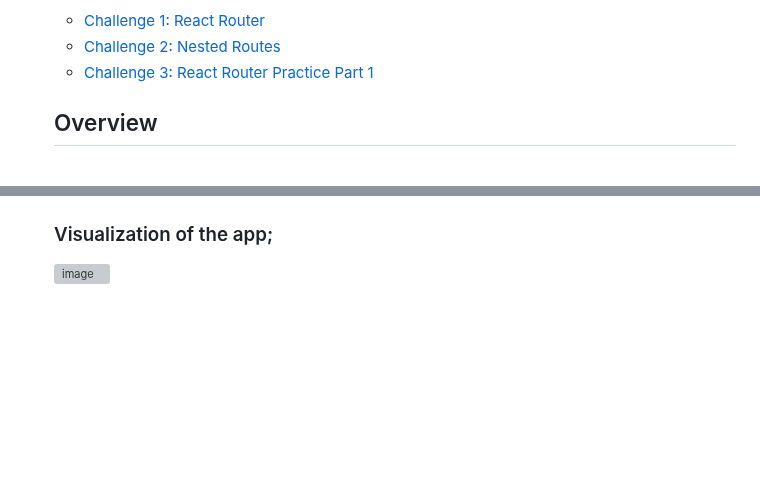
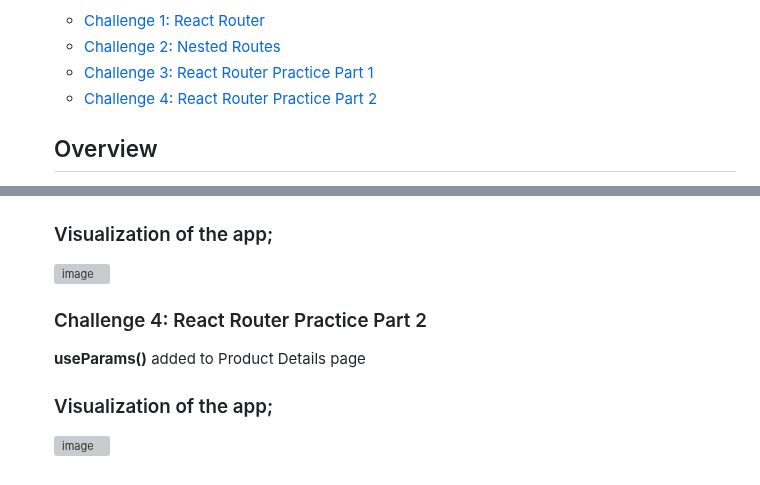
Before and after one commit to fulyaertay/advanced-react, a Markdown page: README.md, 2 parts joined by grey strips. Drawn GitHub-style; blank space fills up the shorter version; grey boxes are pictures that could not be loaded.

```diff
--- a/README.md
+++ b/README.md
@@ -37,6 +37,7 @@
   - [Challenge 1: React Router](#6-react-router/challenge-1)
   - [Challenge 2: Nested Routes](#6-react-router/challenge-2)
   - [Challenge 3:  React Router Practice Part 1](#6-react-router/challenge-3)
+  - [Challenge 4:  React Router Practice Part 2](#6-react-router/challenge-4)
 
   ## Overview
 
@@ -189,3 +190,10 @@
   ### Visualization of the app;
 
   ![image](./6-react-router/challenge-3/challenge3.png)
+
+  ### Challenge 4:  React Router Practice Part 2
+  **useParams()** added to Product Details page
+
+  ### Visualization of the app;
+
+  ![image](./6-react-router/challenge-4/challenge4.png)
```
